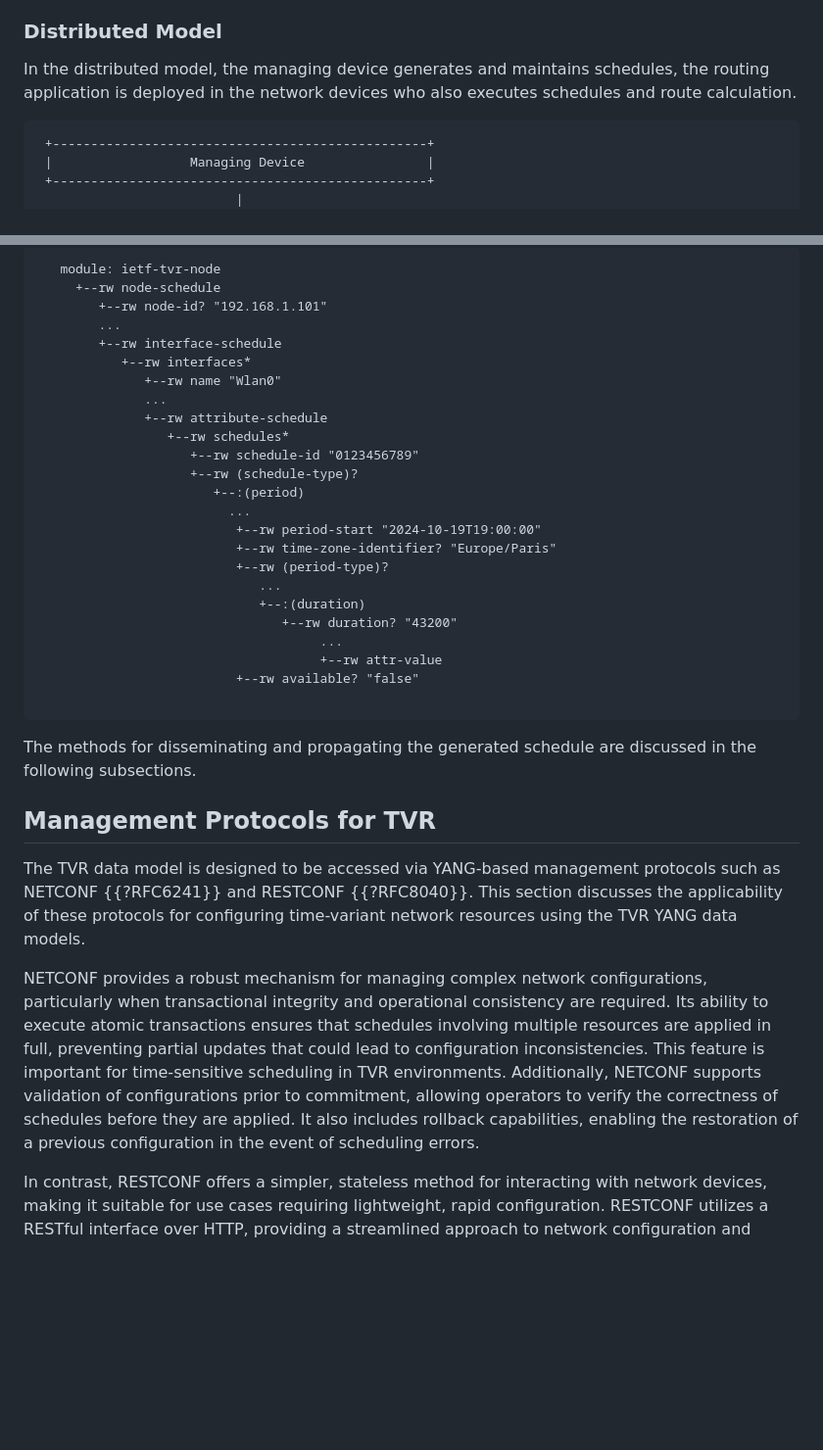
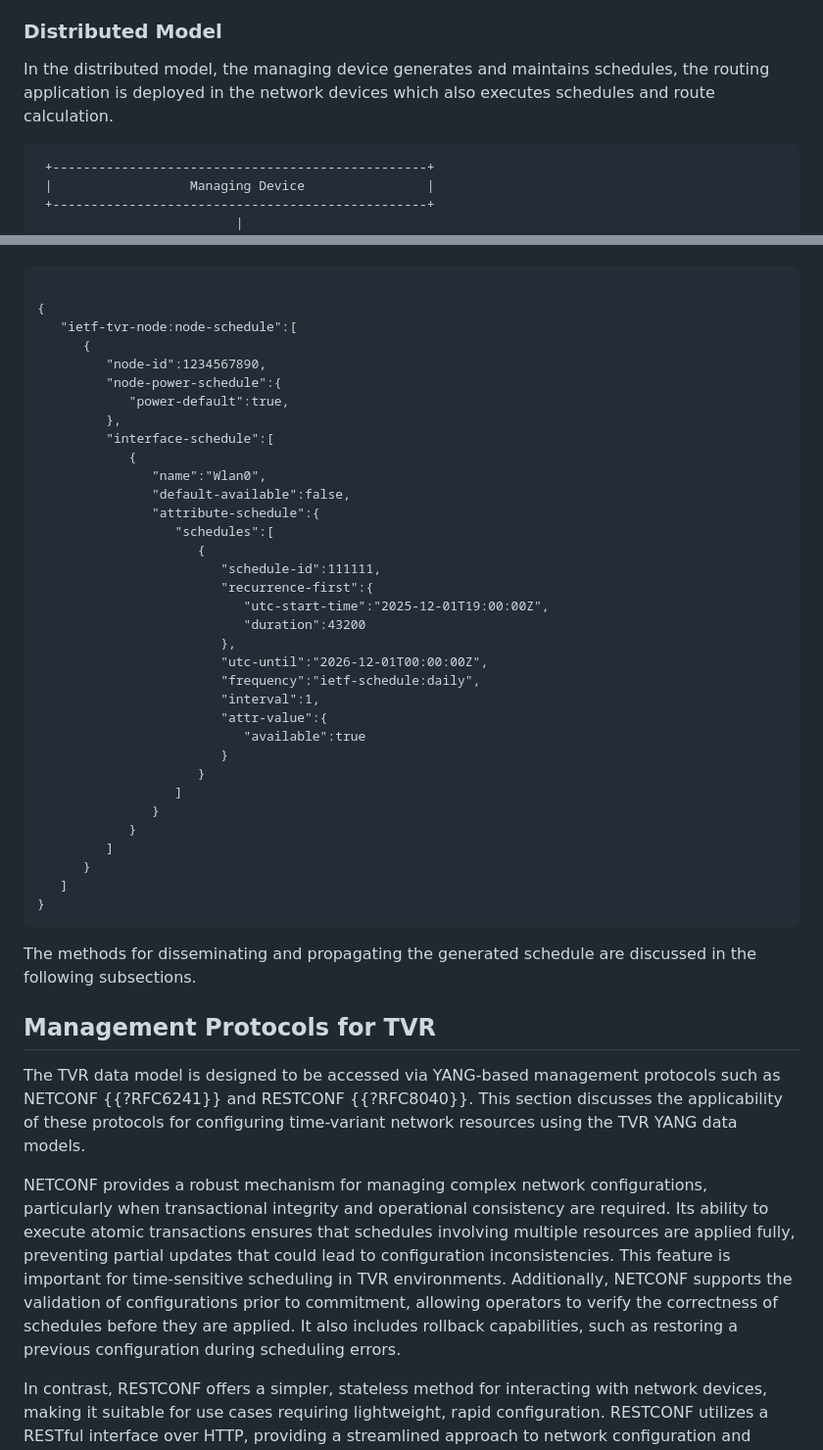
Before and after one commit to zhangli-abcd/TVR-Applicability, a Markdown page: draft-zdm-tvr-applicability.md, 2 parts joined by grey strips. Shown at 98% size. Drawn GitHub-style; blank space fills up the shorter version.

```diff
--- a/draft-zdm-tvr-applicability.md
+++ b/draft-zdm-tvr-applicability.md
@@ -132,7 +134,7 @@ The following figure shows the components of centralized model.
 ### Distributed Model
 
 In the distributed model, the managing device generates and maintains schedules, the routing application
-is deployed in the network devices who also executes schedules and route calculation.
+is deployed in the network devices which also executes schedules and route calculation.
 
 ~~~
  +-------------------------------------------------+
@@ -205,29 +200,39 @@ Universal Time (UTC).
 
 ~~~
-   module: ietf-tvr-node
-     +--rw node-schedule
-        +--rw node-id? "192.168.1.101"
-        ...
-        +--rw interface-schedule
-           +--rw interfaces*
-              +--rw name "Wlan0"
-              ...
-              +--rw attribute-schedule
-                 +--rw schedules*
-                    +--rw schedule-id "0123456789"
-                    +--rw (schedule-type)?
-                       +--:(period)
-                         ...
-                          +--rw period-start "2024-10-19T19:00:00"
-                          +--rw time-zone-identifier? "Europe/Paris"
-                          +--rw (period-type)?
-                             ...
-                             +--:(duration)
-                                +--rw duration? "43200"
-                                     ...
-                                     +--rw attr-value
-                          +--rw available? "false"
 
+{
+   "ietf-tvr-node:node-schedule":[
+      {
+         "node-id":1234567890,
+         "node-power-schedule":{
+            "power-default":true,
+         },
+         "interface-schedule":[
+            {
+               "name":"Wlan0",
+               "default-available":false,
+               "attribute-schedule":{
+                  "schedules":[
+                     {
+                        "schedule-id":111111,
+                        "recurrence-first":{
+                           "utc-start-time":"2025-12-01T19:00:00Z",
+                           "duration":43200
+                        },
+                        "utc-until":"2026-12-01T00:00:00Z",
+                        "frequency":"ietf-schedule:daily",
+                        "interval":1,
+                        "attr-value":{
+                           "available":true
+                        }
+                     }
+                  ]
+               }
+            }
+         ]
+      }
+   ]
+}
 ~~~
 
 The methods for disseminating and propagating the generated schedule are discussed in the following subsections.
@@ -240,10 +245,10 @@ using the TVR YANG data models.
 
 NETCONF provides a robust mechanism for managing complex network configurations, particularly when transactional integrity
 and operational consistency are required. Its ability to execute atomic transactions ensures that schedules involving
-multiple resources are applied in full, preventing partial updates that could lead to configuration inconsistencies. This
-feature is important for time-sensitive scheduling in TVR environments. Additionally, NETCONF supports validation of
+multiple resources are applied fully, preventing partial updates that could lead to configuration inconsistencies. This
+feature is important for time-sensitive scheduling in TVR environments. Additionally, NETCONF supports the validation of
 configurations prior to commitment, allowing operators to verify the correctness of schedules before they are applied.
-It also includes rollback capabilities, enabling the restoration of a previous configuration in the event of scheduling errors.
+It also includes rollback capabilities, such as restoring a previous configuration during scheduling errors.
 
 In contrast, RESTCONF offers a simpler, stateless method for interacting with network devices, making it suitable for use
 cases requiring lightweight, rapid configuration. RESTCONF utilizes a RESTful interface over HTTP, providing a streamlined
```
Also changed, not shown: other parts of draft-zdm-tvr-applicability.md (+120 -58 lines).
